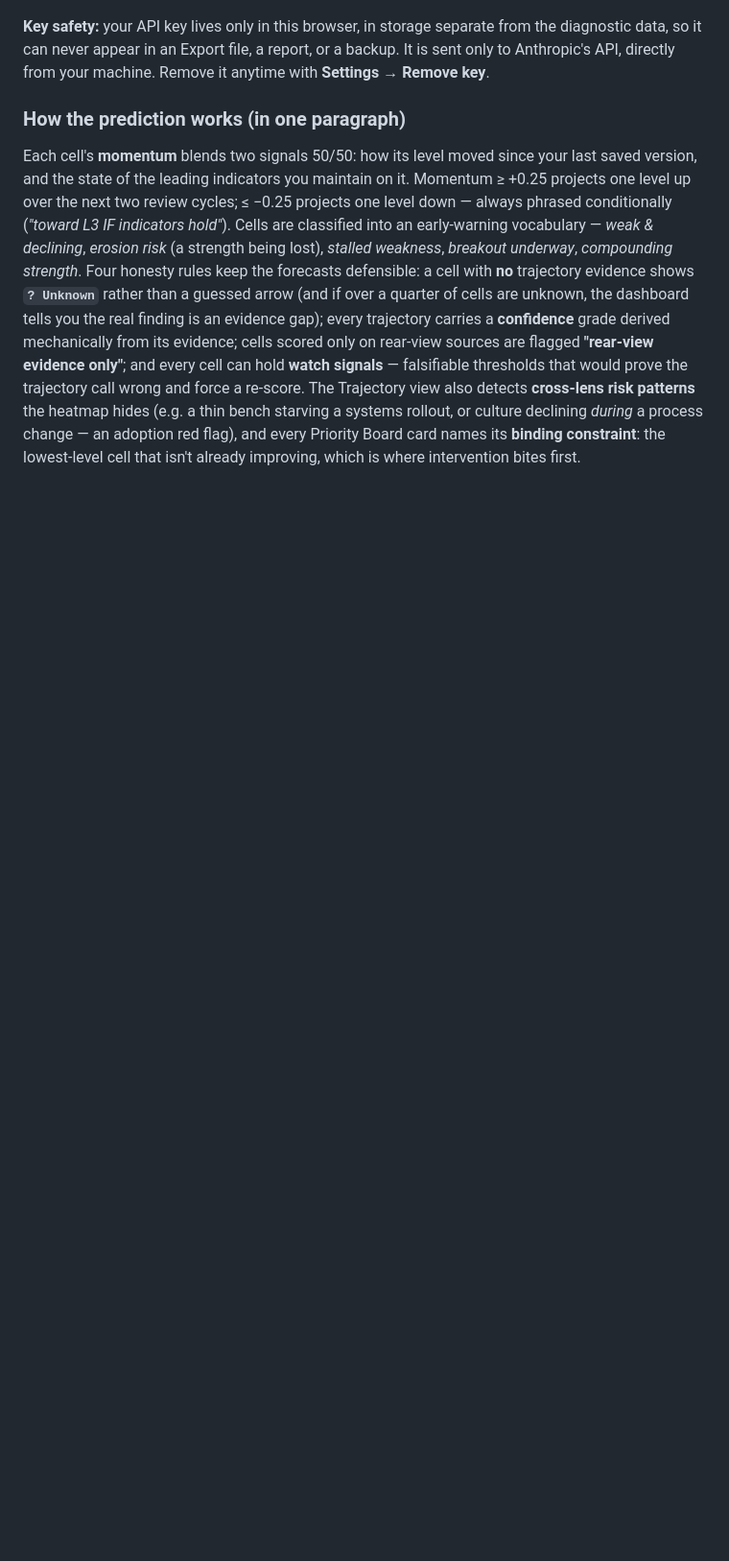
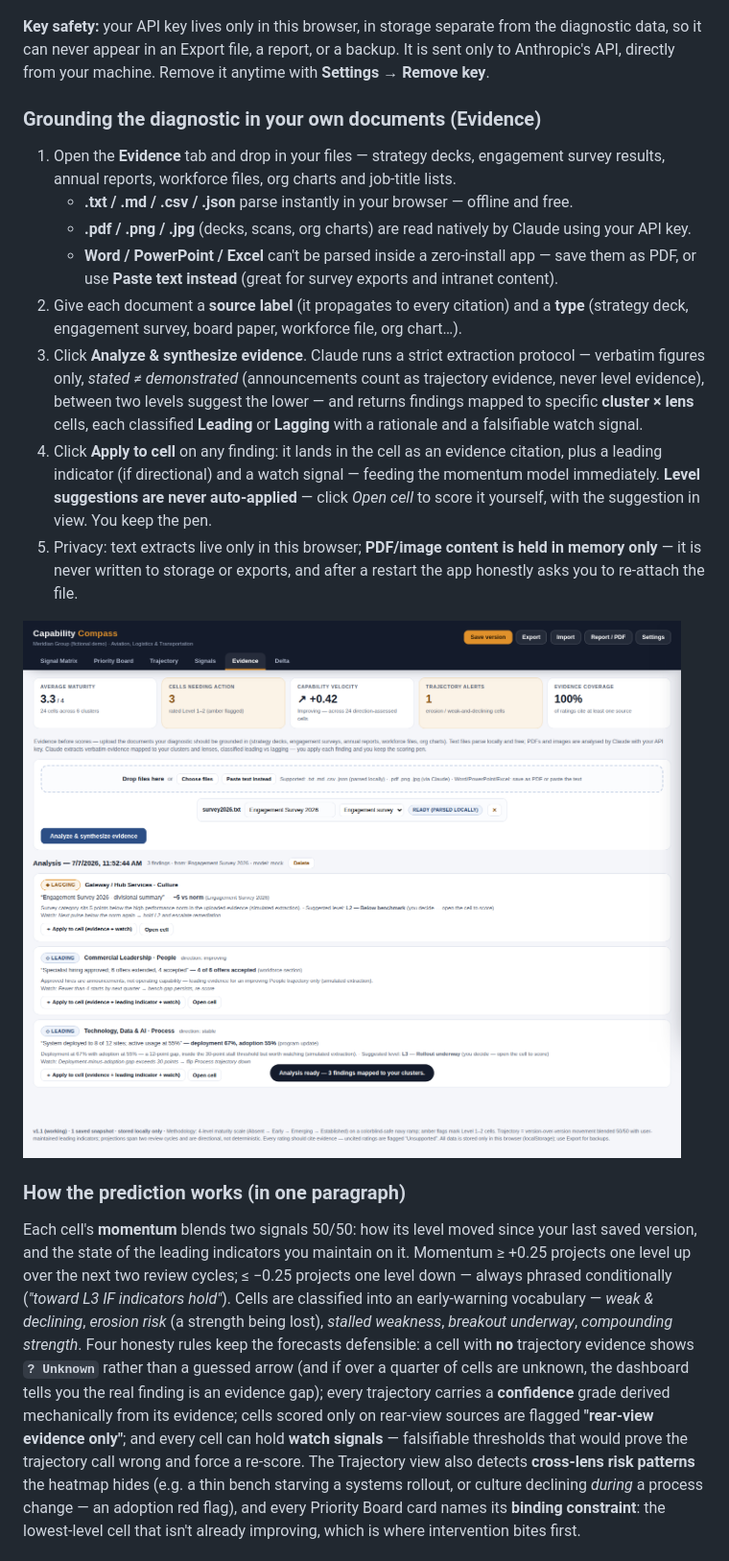
Before and after one commit to Kaizen74/Org_Capability_Diagnostic, a Markdown page: README.md, the part around one of its changes. Shown at 96% size. Rendered like a GitHub page; pictures changed too: docs/screenshots/evidence.png (added); blank space fills up the shorter version.

```diff
--- a/README.md
+++ b/README.md
@@ -74,6 +75,19 @@ Then open **http://localhost:8080** in your browser. (Any static file server wor
 
 **Key safety:** your API key lives only in this browser, in storage separate from the diagnostic data, so it can never appear in an Export file, a report, or a backup. It is sent only to Anthropic's API, directly from your machine. Remove it anytime with **Settings → Remove key**.
 
+### Grounding the diagnostic in your own documents (Evidence)
+
+1. Open the **Evidence** tab and drop in your files — strategy decks, engagement survey results, annual reports, workforce files, org charts and job-title lists.
+   - **.txt / .md / .csv / .json** parse instantly in your browser — offline and free.
+   - **.pdf / .png / .jpg** (decks, scans, org charts) are read natively by Claude using your API key.
+   - **Word / PowerPoint / Excel** can't be parsed inside a zero-install app — save them as PDF, or use **Paste text instead** (great for survey exports and intranet content).
+2. Give each document a **source label** (it propagates to every citation) and a **type** (strategy deck, engagement survey, board paper, workforce file, org chart…).
+3. Click **Analyze & synthesize evidence**. Claude runs a strict extraction protocol — verbatim figures only, *stated ≠ demonstrated* (announcements count as trajectory evidence, never level evidence), between two levels suggest the lower — and returns findings mapped to specific **cluster × lens** cells, each classified **Leading** or **Lagging** with a rationale and a falsifiable watch signal.
+4. Click **Apply to cell** on any finding: it lands in the cell as an evidence citation, plus a leading indicator (if directional) and a watch signal — feeding the momentum model immediately. **Level suggestions are never auto-applied** — click *Open cell* to score it yourself, with the suggestion in view. You keep the pen.
+5. Privacy: text extracts live only in this browser; **PDF/image content is held in memory only** — it is never written to storage or exports, and after a restart the app honestly asks you to re-attach the file.
+
+![Evidence view](docs/screenshots/evidence.png)
+
 ### How the prediction works (in one paragraph)
 
 Each cell's **momentum** blends two signals 50/50: how its level moved since your last saved version, and the state of the leading indicators you maintain on it. Momentum ≥ +0.25 projects one level up over the next two review cycles; ≤ −0.25 projects one level down — always phrased conditionally (*"toward L3 IF indicators hold"*). Cells are classified into an early-warning vocabulary — *weak & declining*, *erosion risk* (a strength being lost), *stalled weakness*, *breakout underway*, *compounding strength*. Four honesty rules keep the forecasts defensible: a cell with **no** trajectory evidence shows **`? Unknown`** rather than a guessed arrow (and if over a quarter of cells are unknown, the dashboard tells you the real finding is an evidence gap); every trajectory carries a **confidence** grade derived mechanically from its evidence; cells scored only on rear-view sources are flagged **"rear-view evidence only"**; and every cell can hold **watch signals** — falsifiable thresholds that would prove the trajectory call wrong and force a re-score. The Trajectory view also detects **cross-lens risk patterns** the heatmap hides (e.g. a thin bench starving a systems rollout, or culture declining *during* a process change — an adoption red flag), and every Priority Board card names its **binding constraint**: the lowest-level cell that isn't already improving, which is where intervention bites first.
```
Also changed, not shown: other parts of README.md (+1 -0 lines), docs/Capability_Compass_PRD_v3.md (+1 -0 lines), 7 other files.
